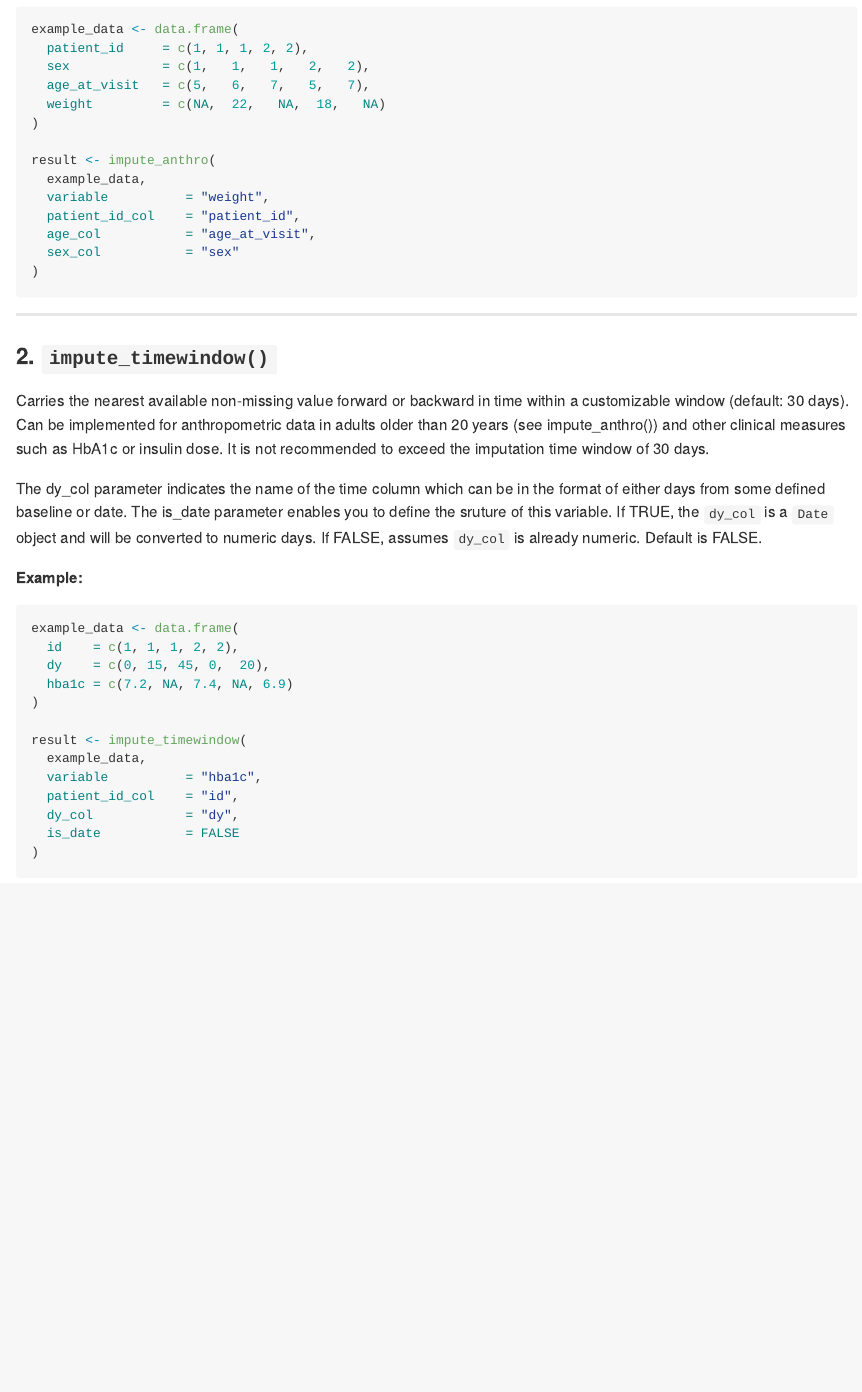
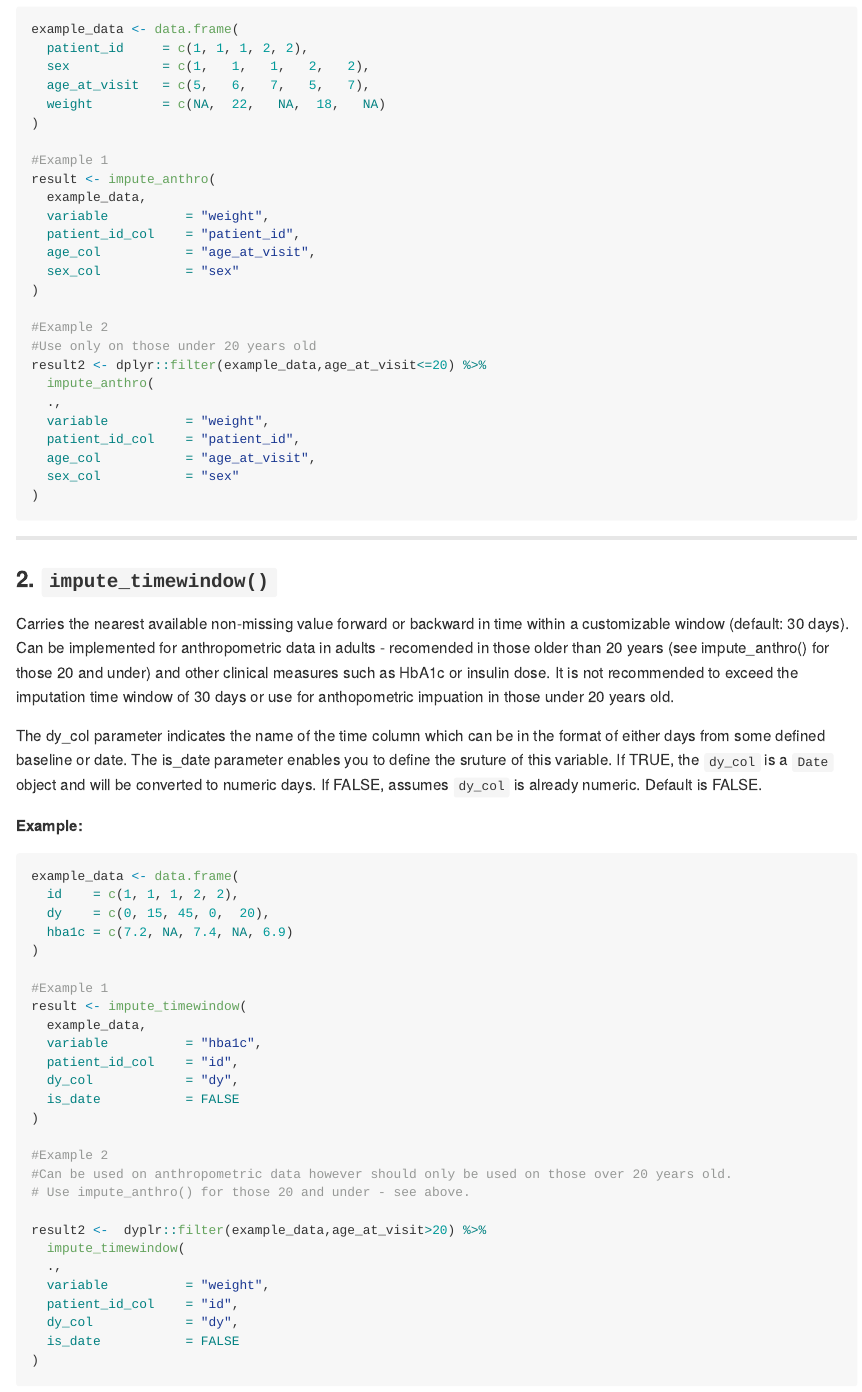
Before and after one commit to alicelouisejane/healthimpute, an R Markdown document (README.Rmd): the page in a window 1100 px wide, from 640 px down. The pictures show the output file README.md that the author committed with the source, drawn offline in the style of GitHub.

Commit message:
additional examples to the readme

````diff
--- a/README.Rmd
+++ b/README.Rmd
@@ -32,8 +32,20 @@ example_data <- data.frame(
   weight         = c(NA,  22,   NA,  18,   NA)
 )
 
+#Example 1
 result <- impute_anthro(
   example_data,
+  variable          = "weight",
+  patient_id_col    = "patient_id",
+  age_col           = "age_at_visit",
+  sex_col           = "sex"
+)
+
+#Example 2
+#Use only on those under 20 years old
+result2 <- dplyr::filter(example_data,age_at_visit<=20) %>%
+  impute_anthro(
+  .,
   variable          = "weight",
   patient_id_col    = "patient_id",
   age_col           = "age_at_visit",
@@ -45,7 +57,7 @@ result <- impute_anthro(
 
 ### 2. `impute_timewindow()`
 
-Carries the nearest available non-missing value forward or backward in time within a customizable window (default: 30 days). Can be implemented for anthropometric data in adults older than 20 years (see impute_anthro()) and other clinical measures such as HbA1c or insulin dose. It is not recommended to exceed the imputation time window of 30 days.
+Carries the nearest available non-missing value forward or backward in time within a customizable window (default: 30 days). Can be implemented for anthropometric data in adults - recomended in those older than 20 years (see impute_anthro() for those 20 and under) and other clinical measures such as HbA1c or insulin dose. It is not recommended to exceed the imputation time window of 30 days or use for anthopometric impuation in those under 20 years old.
 
 The dy_col parameter indicates the name of the time column which can be in the format of either days from some defined baseline or date. The is_date parameter enables you to define the sruture of this variable. If TRUE, the `dy_col` is a `Date` object and will be converted to numeric days. If FALSE, assumes `dy_col` is already numeric. Default is FALSE.
 
@@ -58,6 +70,7 @@ example_data <- data.frame(
   hba1c = c(7.2, NA, 7.4, NA, 6.9)
 )
 
+#Example 1
 result <- impute_timewindow(
   example_data,
   variable          = "hba1c",
@@ -65,6 +78,20 @@ result <- impute_timewindow(
   dy_col            = "dy",
   is_date           = FALSE
 )
+
+#Example 2
+#Can be used on anthropometric data however should only be used on those over 20 years old.
+# Use impute_anthro() for those 20 and under - see above.
+
+result2 <-  dyplr::filter(example_data,age_at_visit>20) %>%
+  impute_timewindow(
+  .,
+  variable          = "weight",
+  patient_id_col    = "id",
+  dy_col            = "dy",
+  is_date           = FALSE
+)
+
 ```
 
 ---
````
Also changed, not shown: README.md.
